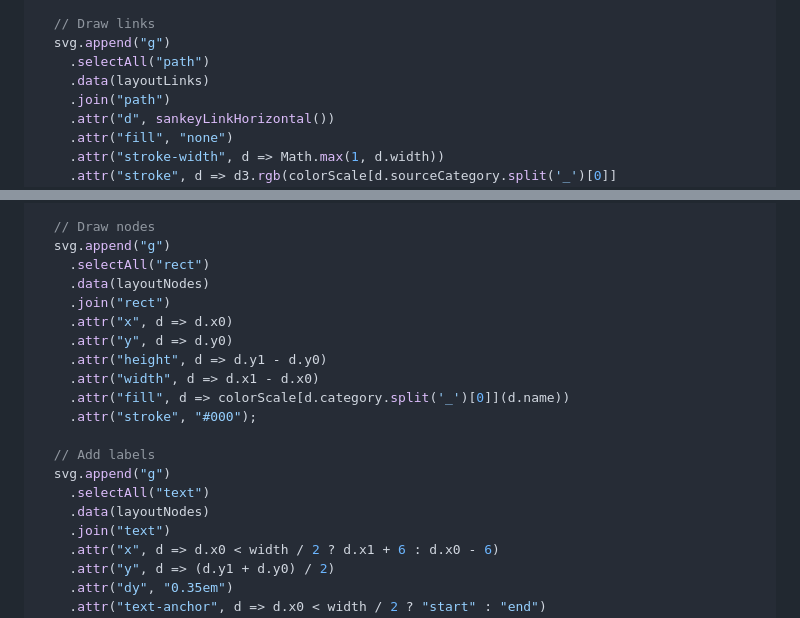
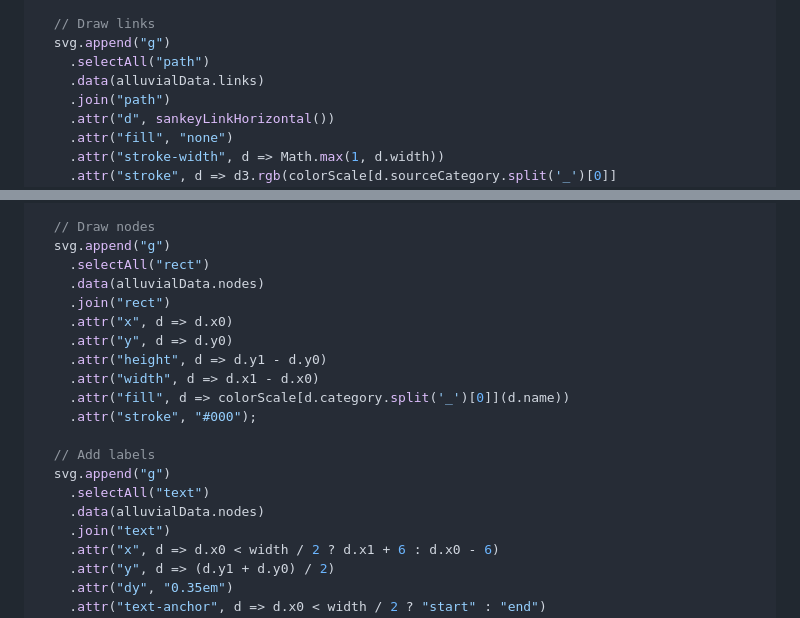
Before and after one commit to Emulars/la-crime, a Markdown page: src/Victims.md, 2 parts joined by grey strips. Drawn GitHub-style.

```diff
--- a/src/Victims.md
+++ b/src/Victims.md
@@ -93,7 +122,7 @@ const drawAlluvialDiagram = () => {
   // Draw links
   svg.append("g")
     .selectAll("path")
-    .data(layoutLinks)
+    .data(alluvialData.links)
     .join("path")
     .attr("d", sankeyLinkHorizontal())
     .attr("fill", "none")
@@ -121,7 +150,7 @@ const drawAlluvialDiagram = () => {
   // Draw nodes
   svg.append("g")
     .selectAll("rect")
-    .data(layoutNodes)
+    .data(alluvialData.nodes)
     .join("rect")
     .attr("x", d => d.x0)
     .attr("y", d => d.y0)
@@ -133,7 +162,7 @@ const drawAlluvialDiagram = () => {
   // Add labels
   svg.append("g")
     .selectAll("text")
-    .data(layoutNodes)
+    .data(alluvialData.nodes)
     .join("text")
     .attr("x", d => d.x0 < width / 2 ? d.x1 + 6 : d.x0 - 6)
     .attr("y", d => (d.y1 + d.y0) / 2)
```
Also changed, not shown: other parts of src/Victims.md (+49 -20 lines).
